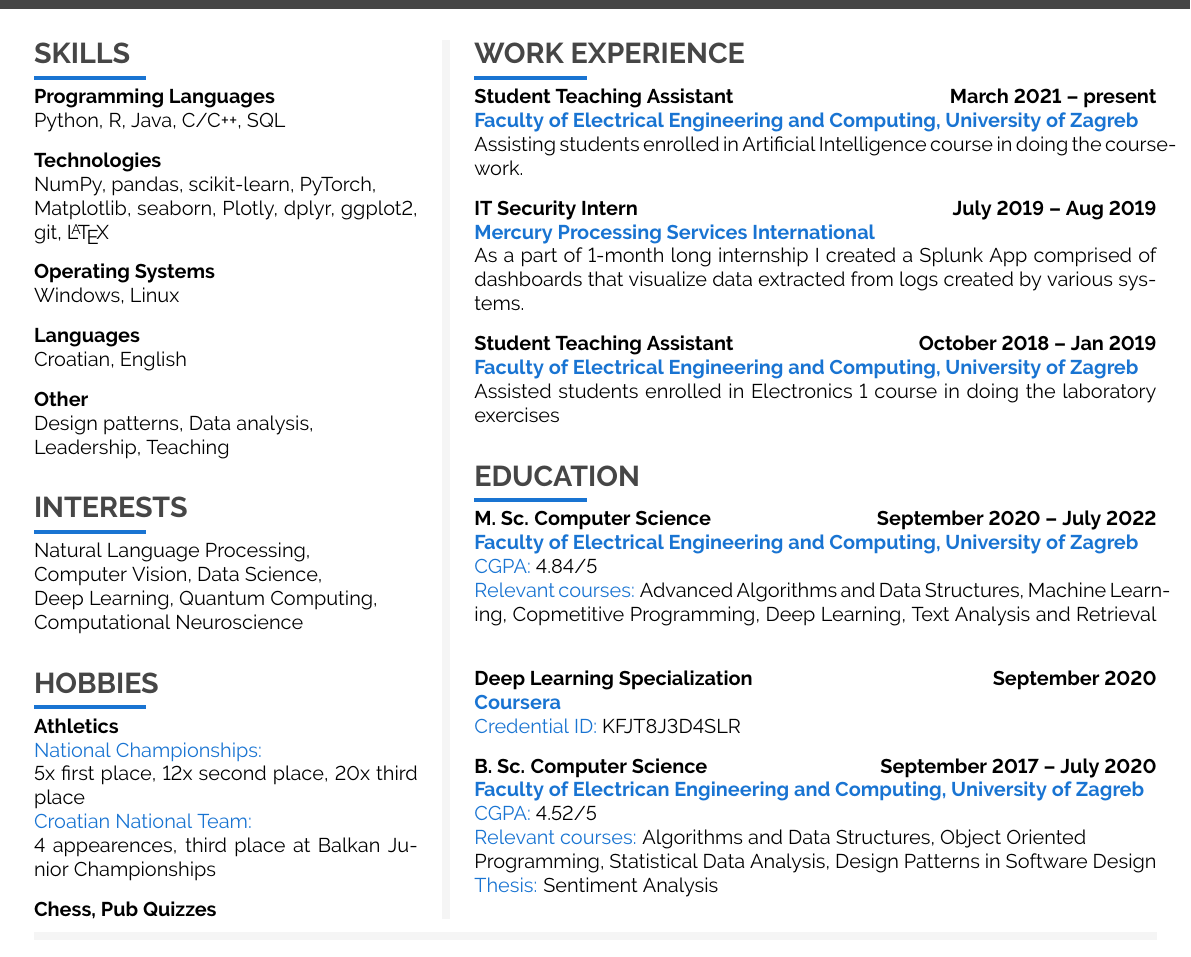
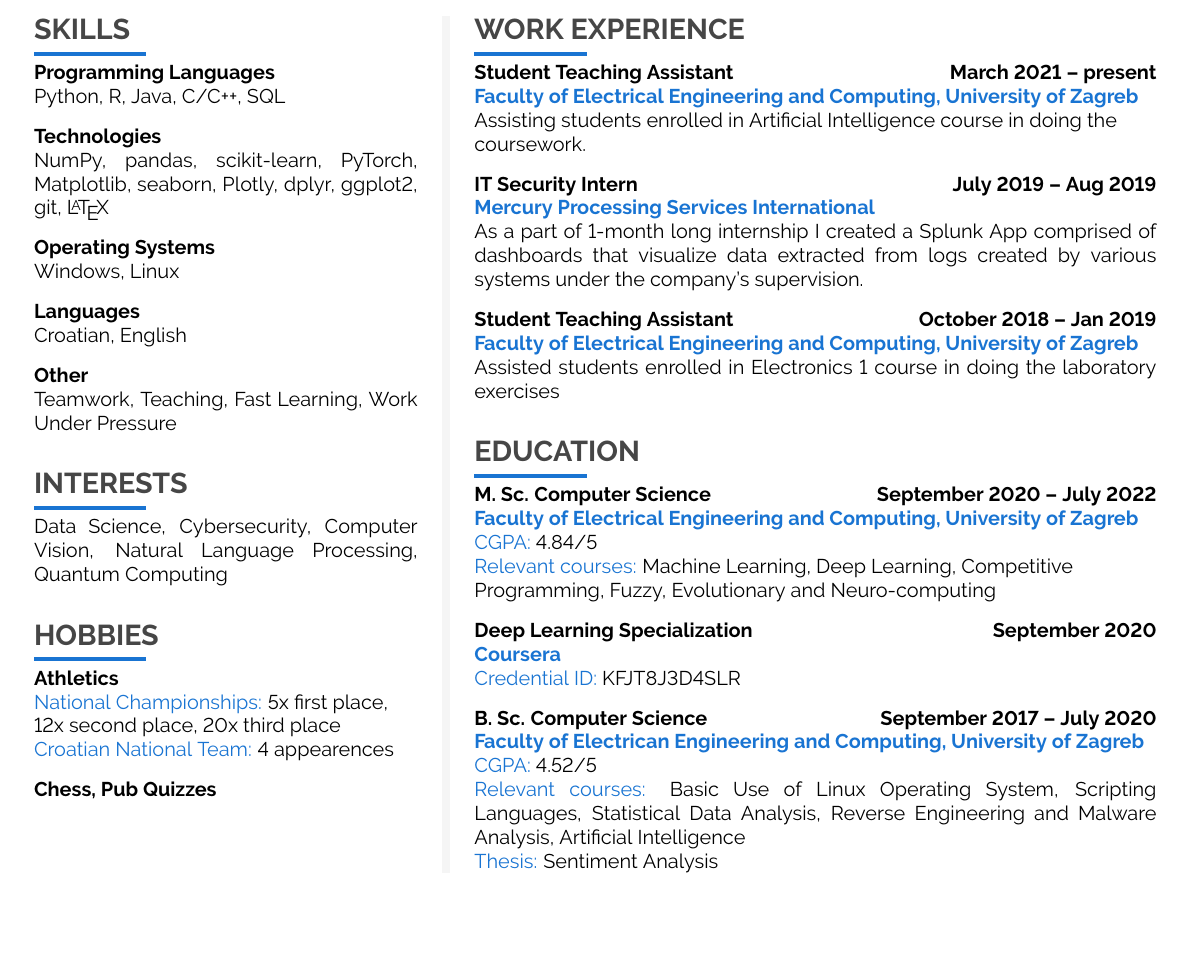
Before and after one commit to maculjak/CV, a LaTeX document (main.tex): part of the page, cut so that both start at the same text, the shorter picture padded with empty space. The pictures show the PDF file CV.pdf that the author committed with the source.

Commit message:
minor changes

```diff
--- a/main.tex
+++ b/main.tex
@@ -109,16 +112,16 @@
 
 \cvsection{Skills}
 \cvskillset{Programming Languages}{Python, R, Java, C/C++, SQL}
-\cvskillset{Technologies}{NumPy, pandas, scikit-learn, PyTorch,\\ Matplotlib, seaborn, Plotly, dplyr, ggplot2, git, \LaTeX}
+\cvskillset{Technologies}{NumPy, pandas, scikit-learn, PyTorch, Matplotlib, seaborn, Plotly, dplyr, ggplot2, git, \LaTeX}
 \cvskillset{Operating Systems}{Windows, Linux}
 \cvskillset{Languages}{Croatian, English}
-\cvskillset{Other}{Design patterns, Data analysis,\\ Leadership, Teaching}
+\cvskillset{Other}{Teamwork, Teaching, Fast Learning, Work Under Pressure}
 
 \cvsection{Interests}
-Natural Language Processing,\\ Computer Vision, Data Science, \\Deep Learning, Quantum Computing,\\Computational Neuroscience\\[8pt]
+Data Science, Cybersecurity, Computer Vision, Natural Language Processing, Quantum Computing\\[8pt]
 
 \cvsection{Hobbies}
-\cvskillset{Athletics}{\textcolor{maincol}{National Championships:}\\ 5x first place, 12x second place, 20x third place\\\textcolor{maincol}{Croatian National Team:}\\ 4 appearences, third place at Balkan Junior Championships}
+\cvskillset{Athletics}{\textcolor{maincol}{National Championships: }5x first place,\\ 12x second place, 20x third place\\\textcolor{maincol}{Croatian National Team:} 4 appearences}
 \cvskillset{Chess, Pub Quizzes}{}
 \end{leftcolumn}
 \begin{rightcolumn}
@@ -129,9 +131,10 @@ Natural Language Processing,\\ Computer Vision, Data Science, \\Deep Learning, Q
+\cvevent{ July 2019 -- Aug 2019}{IT Security Intern}{Mercury Processing Services International}{As a part of 1-month long internship I created a Splunk App comprised of dashboards that visualize data extracted from logs created by various systems under the company's supervision.}\\[8pt]
 \cvevent{ October 2018 -- Jan 2019}{Student Teaching Assistant}{Faculty of Electrical Engineering and Computing, University of Zagreb}{Assisted students enrolled in Electronics 1 course in doing the laboratory exercises}\\[8pt]
 
 \cvsection{Education}
-\cvevent{September 2020 --  July 2022}{M. Sc. Computer Science}{Faculty of Electrical Engineering and Computing, University of Zagreb}{\gpathesiscourses{4.84/5}{Advanced Algorithms and Data Structures, Machine Learning, Copmetitive Programming, Deep Learning, Text Analysis and Retrieval}{}}\\[8pt]
+\cvevent{September 2020 --  July 2022}{M. Sc. Computer Science}{Faculty of Electrical Engineering and Computing, University of Zagreb}{\gpathesiscourses{4.84/5}{Machine Learning, Deep Learning, Competitive\\ Programming, Fuzzy, Evolutionary and Neuro-computing}{}}\\[8pt]
 \cvevent{September 2020}{Deep Learning Specialization}{Coursera}{\textcolor{maincol}{Credential ID:} KFJT8J3D4SLR}\\[8pt]
-\cvevent{September 2017 --  July 2020}{B. Sc. Computer Science}{Faculty of Electrican Engineering and Computing, University of Zagreb}{\gpathesiscourses{4.52/5}{Algorithms and Data Structures, Object Oriented\\Programming, Statistical Data Analysis, Design Patterns in Software Design}{Sentiment Analysis}}
+\cvevent{September 2017 --  July 2020}{B. Sc. Computer Science}{Faculty of Electrican Engineering and Computing, University of Zagreb}{\gpathesiscourses{4.52/5}{Basic Use of Linux Operating System, Scripting Languages, Statistical Data Analysis, Reverse Engineering and Malware Analysis, Artificial  Intelligence}{Sentiment Analysis}}
 \end{rightcolumn}
 \end{paracol}
 
```
Also changed, not shown: CV.pdf, main.tex (8 more changed lines).
